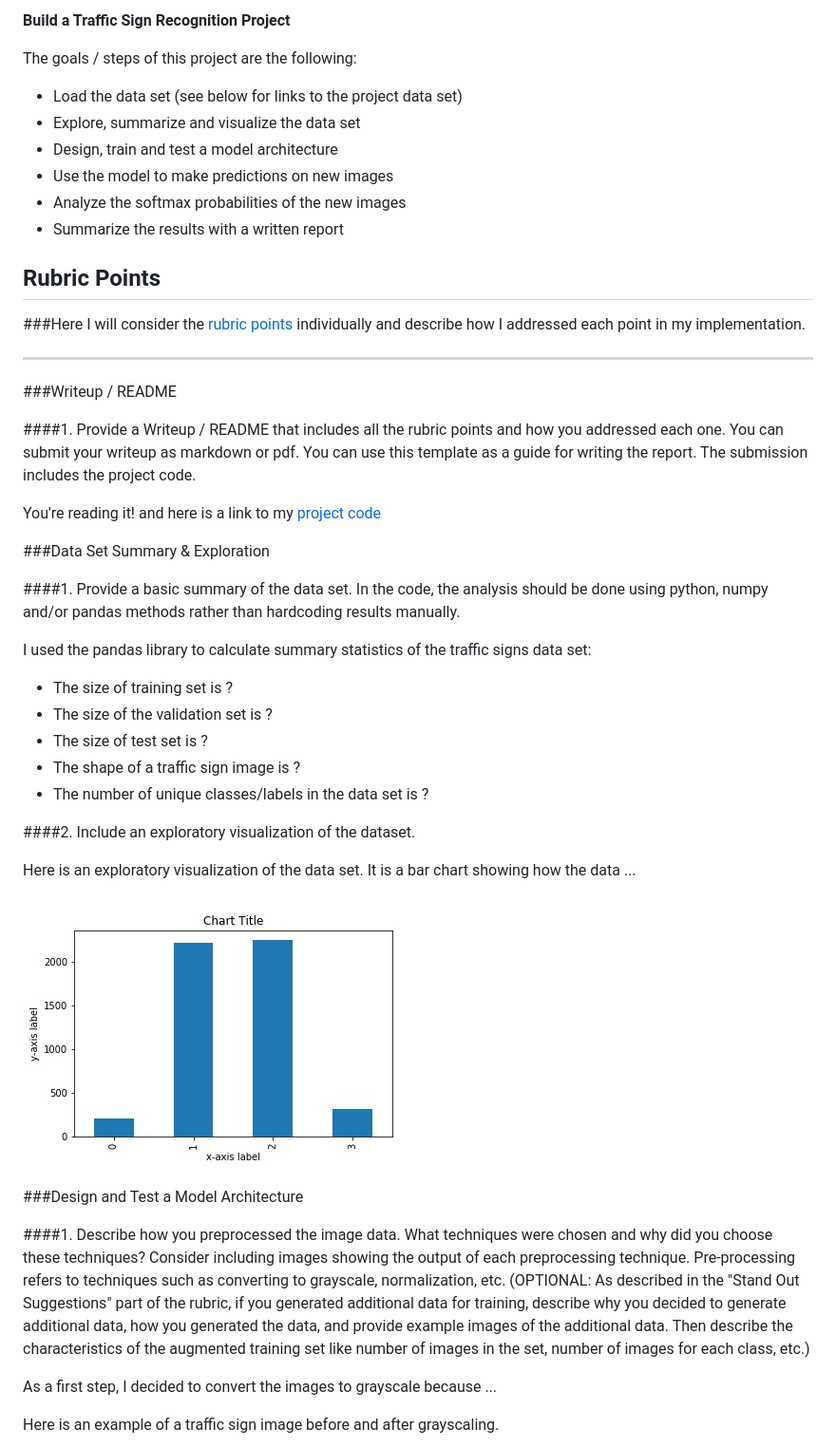
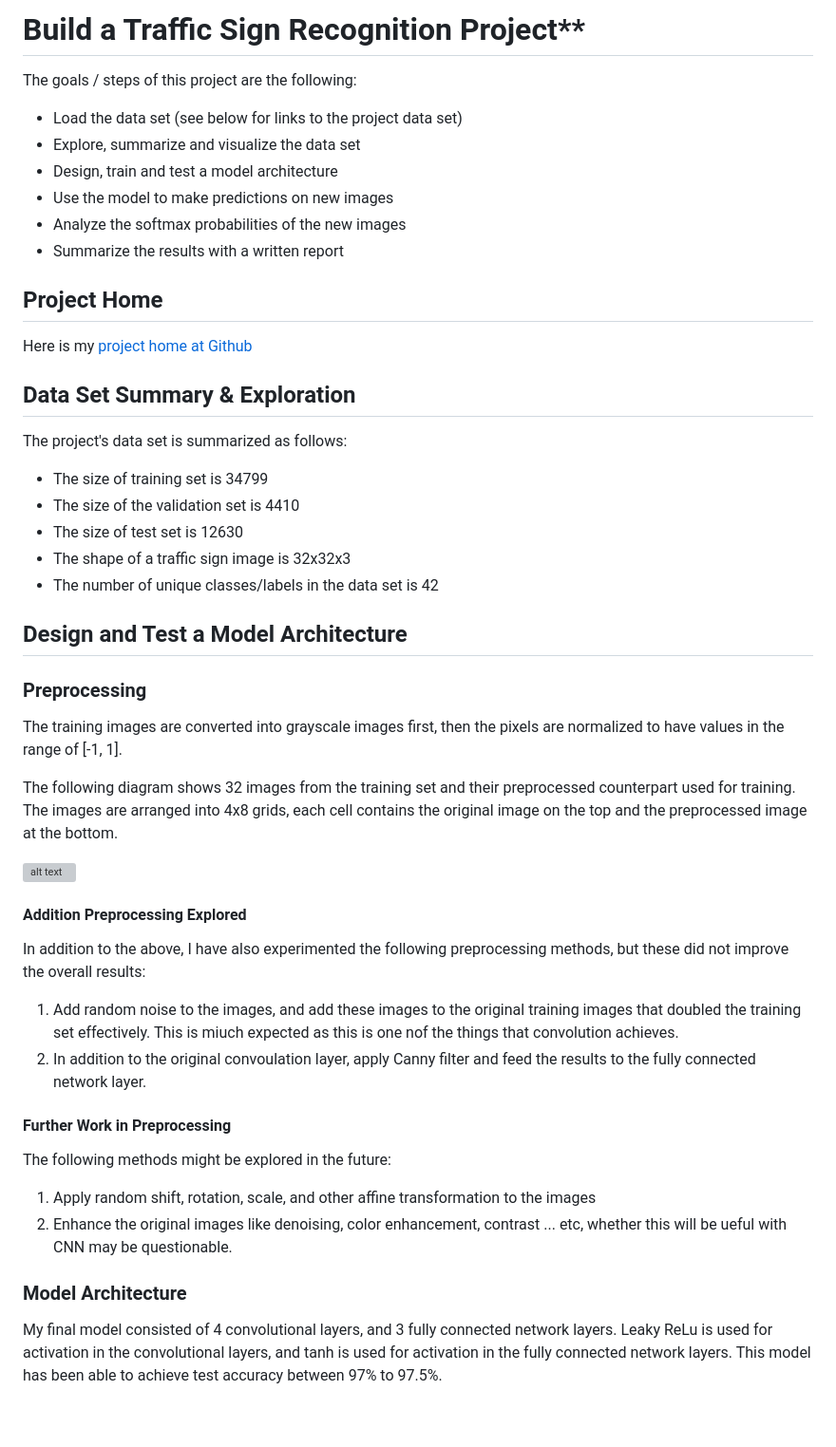
Before and after one commit to udacity/CarND-Traffic-Sign-Classifier-Project, a Markdown page: writeup_template.md, the part around the change printed below. Shown: that part at 95% size. Drawn GitHub-style; blank space fills up the shorter version; grey boxes are pictures that could not be loaded.

```diff
--- a/writeup_template.md
+++ b/writeup_template.md
@@ -1,5 +1,5 @@
 
-**Build a Traffic Sign Recognition Project**
+# Build a Traffic Sign Recognition Project**
 
 The goals / steps of this project are the following:
 * Load the data set (see below for links to the project data set)
@@ -12,49 +12,40 @@ The goals / steps of this project are the following:
 
 [//]: # (Image References)
 
-[image1]: ./examples/visualization.jpg "Visualization"
-[image2]: ./examples/grayscale.jpg "Grayscaling"
-[image3]: ./examples/random_noise.jpg "Random Noise"
-[image4]: ./examples/placeholder.png "Traffic Sign 1"
-[image5]: ./examples/placeholder.png "Traffic Sign 2"
-[image6]: ./examples/placeholder.png "Traffic Sign 3"
-[image7]: ./examples/placeholder.png "Traffic Sign 4"
-[image8]: ./examples/placeholder.png "Traffic Sign 5"
+[image1]: ./sample-training-images.png "Sample training images"
+[image2]: ./extra-traffic-images.png "Extra raffic Sign Images"
 
-## Rubric Points
-###Here I will consider the [rubric points](https://review.udacity.com/#!/rubrics/481/view) individually and describe how I addressed each point in my implementation.
+## Project Home
+Here is my [project home at Github](https://github.com/dr-tony-lin/CarND-Traffic-Sign-Classifier-Project.git)
 
----
-###Writeup / README
+## Data Set Summary & Exploration
+The project's data set is summarized as follows:
+* The size of training set is 34799
+* The size of the validation set is 4410
+* The size of test set is 12630
+* The shape of a traffic sign image is 32x32x3
+* The number of unique classes/labels in the data set is 42
 
-####1. Provide a Writeup / README that includes all the rubric points and how you addressed each one. You can submit your writeup as markdown or pdf. You can use this template as a guide for writing the report. The submission includes the project code.
+## Design and Test a Model Architecture
 
-You're reading it! and here is a link to my [project code](https://github.com/dr-tony-lin/CarND-Traffic-Sign-Classifier-Project.git)
+### Preprocessing
+The training images are converted into grayscale images first, then the pixels are normalized to have values in the range of [-1, 1].
 
-###Data Set Summary & Exploration
-
-####1. Provide a basic summary of the data set. In the code, the analysis should be done using python, numpy and/or pandas methods rather than hardcoding results manually.
-
-I used the pandas library to calculate summary statistics of the traffic
-signs data set:
-
-* The size of training set is ?
-* The size of the validation set is ?
-* The size of test set is ?
-* The shape of a traffic sign image is ?
-* The number of unique classes/labels in the data set is ?
-
-####2. Include an exploratory visualization of the dataset.
-
-Here is an exploratory visualization of the data set. It is a bar chart showing how the data ...
+The following diagram shows 32 images from the training set and their preprocessed counterpart used for training. The images are arranged into 4x8 grids, each cell contains the original image on the top and the preprocessed image at the bottom.
 
 ![alt text][image1]
 
-###Design and Test a Model Architecture
+#### Addition Preprocessing Explored
+In addition to the above, I have also experimented the following preprocessing methods, but these did not improve the overall results:
 
-####1. Describe how you preprocessed the image data. What techniques were chosen and why did you choose these techniques? Consider including images showing the output of each preprocessing technique. Pre-processing refers to techniques such as converting to grayscale, normalization, etc. (OPTIONAL: As described in the "Stand Out Suggestions" part of the rubric, if you generated additional data for training, describe why you decided to generate additional data, how you generated the data, and provide example images of the additional data. Then describe the characteristics of the augmented training set like number of images in the set, number of images for each class, etc.)
+1. Add random noise to the images, and add these images to the original training images that doubled the training set effectively. This is miuch expected as this is one nof the things that convolution achieves.
+2. In addition to the original convoulation layer, apply Canny filter and feed the results to the fully connected network layer.
 
-As a first step, I decided to convert the images to grayscale because ...
+#### Further Work in Preprocessing
+The following methods might be explored in the future:
+1. Apply random shift, rotation, scale, and other affine transformation to the images
+2. Enhance the original images like denoising, color enhancement, contrast ... etc, whether this will be ueful with CNN may be questionable.
 
-Here is an example of a traffic sign image before and after grayscaling.
+### Model Architecture
+My final model consisted of 4 convolutional layers, and 3 fully connected network layers. Leaky ReLu is used for activation in the convolutional layers, and tanh is used for activation in the fully connected network layers. This model has been able to achieve test accuracy between 97% to 97.5%.
 
```
Also changed, not shown: other parts of writeup_template.md (+53 -75 lines), extra-traffic-images.png (added), 2 other files.
